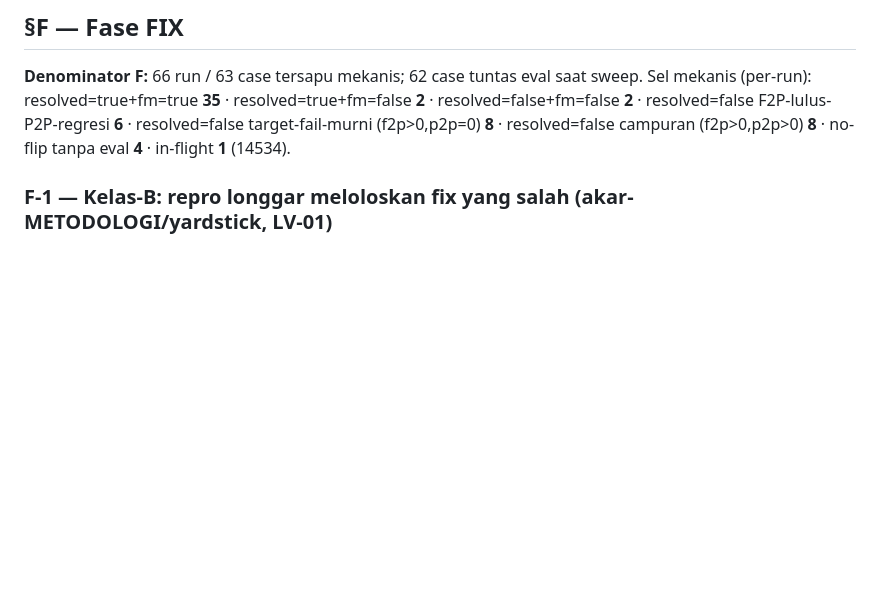
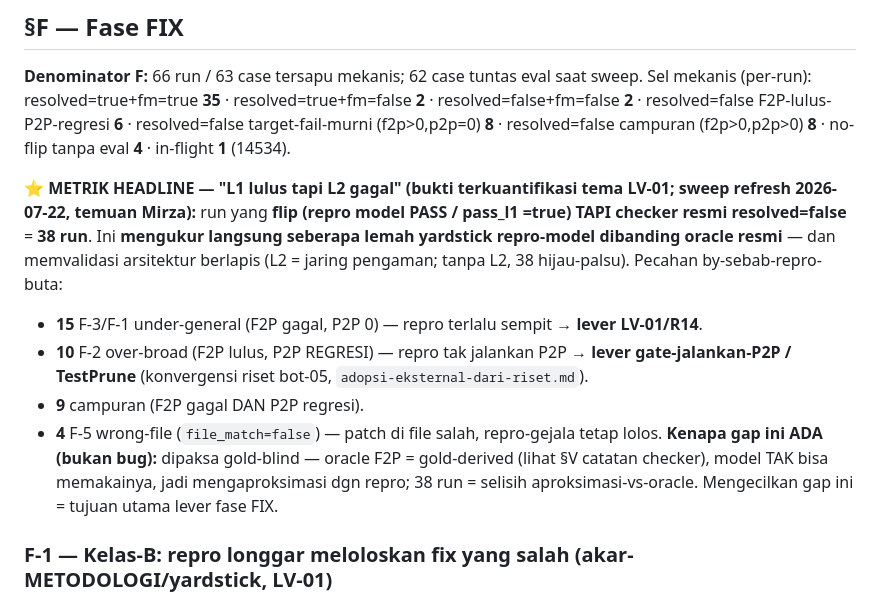
Before and after one commit to mirzaakhena/gemma-harness-swebench, a Markdown page: docs/taksonomi-kegagalan-per-fase.md, the part around the change. GitHub-like rendering; blank space fills up the shorter version.

Commit message:
docs(taksonomi): metrik headline 'L1 lulus tapi L2 gagal' = 38 run (bukti terkuantifikasi LV-01)
Sweep refresh (temuan Mirza): 38 run flip-tapi-resolved=false. Pecahan: 15 F-3/F-1
under-general (-> LV-01/R14), 10 F-2 over-broad (-> gate-P2P/TestPrune), 9 campuran,
4 F-5 wrong-file. Mengukur kelemahan yardstick repro vs oracle; gap dipaksa gold-blind
(F2P gold-derived, model tak bisa pakai). Mengecilkan gap = tujuan lever FIX.

Agent: bot-04
Co-Authored-By: Claude Fable 5 <noreply@anthropic.com>

```diff
--- a/docs/taksonomi-kegagalan-per-fase.md
+++ b/docs/taksonomi-kegagalan-per-fase.md
@@ -311,6 +311,20 @@ resolved=false+fm=false **2** · resolved=false F2P-lulus-P2P-regresi **6** ·
 resolved=false target-fail-murni (f2p>0,p2p=0) **8** · resolved=false campuran
 (f2p>0,p2p>0) **8** · no-flip tanpa eval **4** · in-flight **1** (14534).
 
+**⭐ METRIK HEADLINE — "L1 lulus tapi L2 gagal" (bukti terkuantifikasi tema LV-01;
+sweep refresh 2026-07-22, temuan Mirza):** run yang **flip (repro model PASS / pass_l1
+=true) TAPI checker resmi resolved=false** = **38 run**. Ini **mengukur langsung seberapa
+lemah yardstick repro-model dibanding oracle resmi** — dan memvalidasi arsitektur berlapis
+(L2 = jaring pengaman; tanpa L2, 38 hijau-palsu). Pecahan by-sebab-repro-buta:
+- **15** F-3/F-1 under-general (F2P gagal, P2P 0) — repro terlalu sempit → **lever LV-01/R14**.
+- **10** F-2 over-broad (F2P lulus, P2P REGRESI) — repro tak jalankan P2P → **lever
+  gate-jalankan-P2P / TestPrune** (konvergensi riset bot-05, `adopsi-eksternal-dari-riset.md`).
+- **9** campuran (F2P gagal DAN P2P regresi).
+- **4** F-5 wrong-file (`file_match=false`) — patch di file salah, repro-gejala tetap lolos.
+**Kenapa gap ini ADA (bukan bug):** dipaksa gold-blind — oracle F2P = gold-derived (lihat
+§V catatan checker), model TAK bisa memakainya, jadi mengaproksimasi dgn repro; 38 run =
+selisih aproksimasi-vs-oracle. Mengecilkan gap ini = tujuan utama lever fase FIX.
+
 ### F-1 — Kelas-B: repro longgar meloloskan fix yang salah (akar-METODOLOGI/yardstick, LV-01)
 
 - **Signature:** FIX flip LULUS (patch lolos repro model), `file_match=true`, tapi
```
